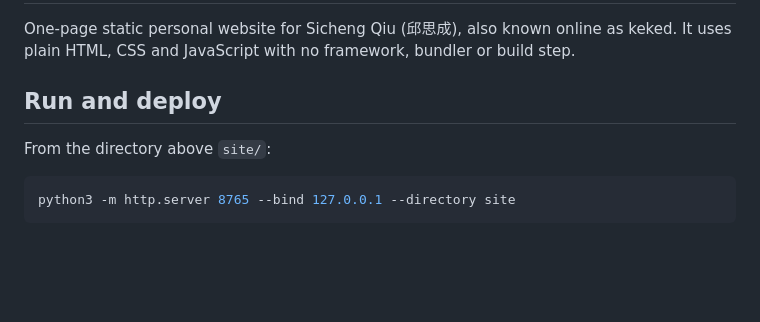
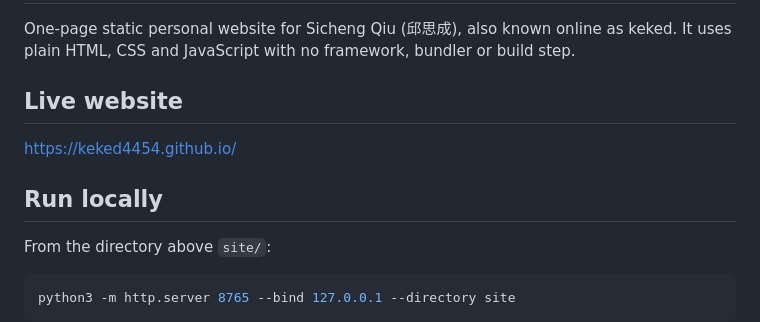
Before and after one commit to keked4454/keked4454.github.io, a Markdown page: README.md, the part around the change. Rendered like a GitHub page; blank space fills up the shorter version.

Commit message:
Update README with live website and local run instructions
Added a section for the live website link and instructions to run locally.

```diff
--- a/README.md
+++ b/README.md
@@ -2,7 +2,11 @@
 
 One-page static personal website for Sicheng Qiu (邱思成), also known online as keked. It uses plain HTML, CSS and JavaScript with no framework, bundler or build step.
 
-## Run and deploy
+## Live website
+
+https://keked4454.github.io/
+
+## Run locally
 
 From the directory above `site/`:
 
```
